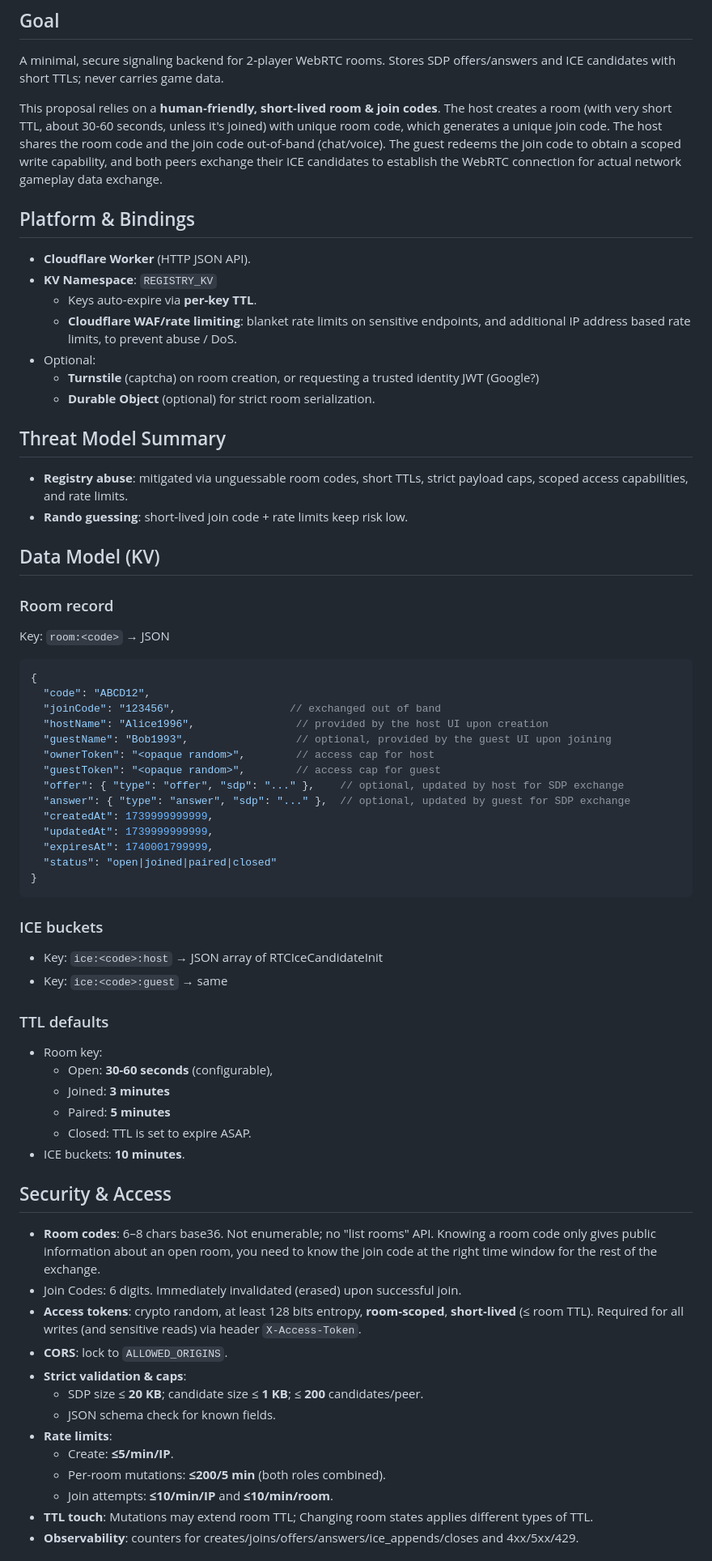
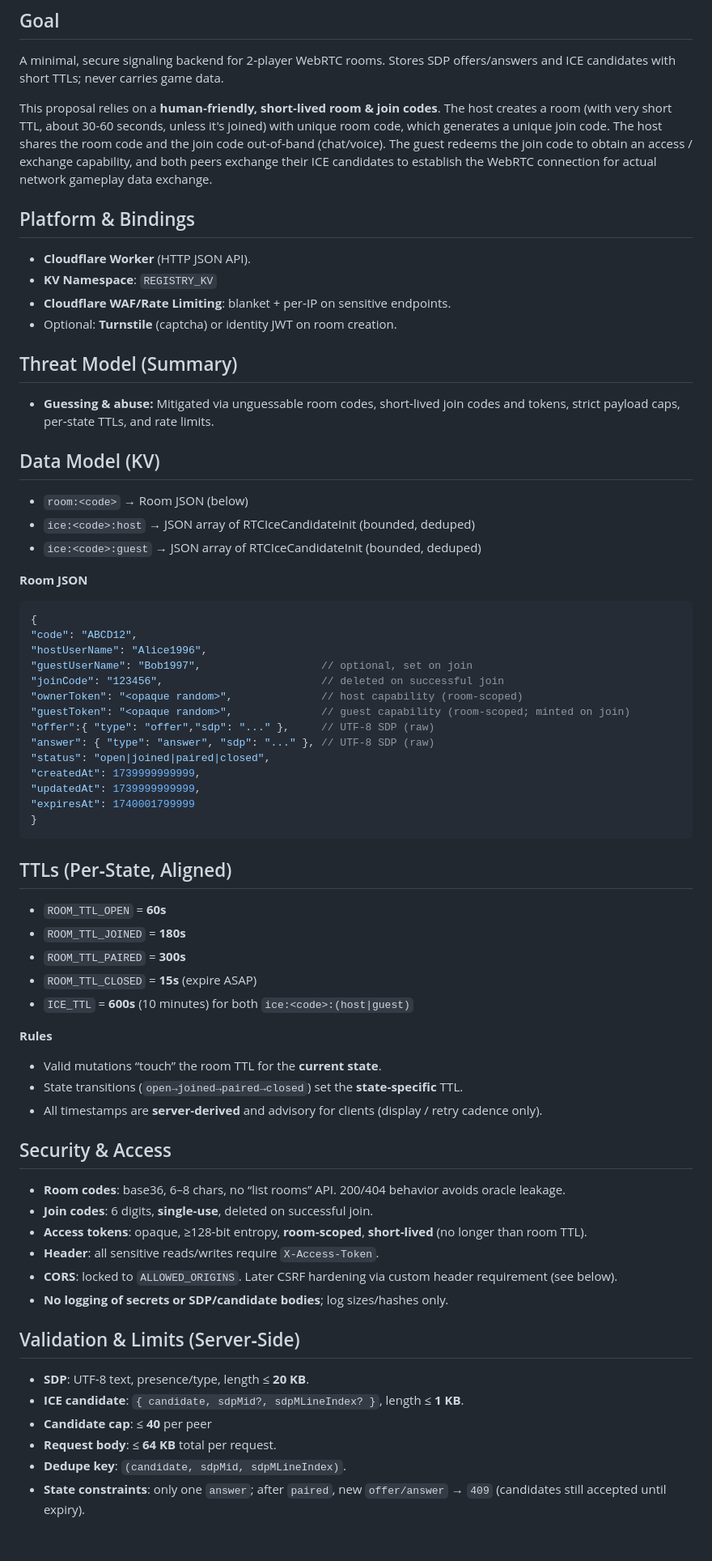
Before and after one commit to VitalyBrusentsev/game-wormish, a Markdown page: cloudflare-registry-api-spec.md, the part around one of its changes. Shown at 81% size. GitHub-like rendering.

Commit message:
Registry API spec, Rev 4

````diff
--- a/cloudflare-registry-api-spec.md
+++ b/cloudflare-registry-api-spec.md
@@ -3,67 +3,72 @@
 ## Goal
 A minimal, secure signaling backend for 2‑player WebRTC rooms. Stores SDP offers/answers and ICE candidates with short TTLs; never carries game data.
 
-This proposal relies on a **human‑friendly, short‑lived room & join codes**. The host creates a room (with very short TTL, about 30-60 seconds, unless it's joined) with unique room code, which generates a unique join code. The host shares the room code and the join code out‑of‑band (chat/voice). The guest redeems the join code to obtain a scoped write capability, and both peers exchange their ICE candidates to establish the WebRTC connection for actual network gameplay data exchange.
+This proposal relies on a **human‑friendly, short‑lived room & join codes**. The host creates a room (with very short TTL, about 30-60 seconds, unless it's joined) with unique room code, which generates a unique join code. The host shares the room code and the join code out‑of‑band (chat/voice). The guest redeems the join code to obtain an access / exchange capability, and both peers exchange their ICE candidates to establish the WebRTC connection for actual network gameplay data exchange.
 
 ## Platform & Bindings
 - **Cloudflare Worker** (HTTP JSON API).
 - **KV Namespace**: `REGISTRY_KV`
-  - Keys auto-expire via **per-key TTL**.
-  - **Cloudflare WAF/rate limiting**: blanket rate limits on sensitive endpoints, and additional IP address based rate limits, to prevent abuse / DoS.
-- Optional:
-  - **Turnstile** (captcha) on room creation, or requesting a trusted identity JWT (Google?)
-  - **Durable Object** (optional) for strict room serialization.
+- **Cloudflare WAF/Rate Limiting**: blanket + per‑IP on sensitive endpoints.
+- Optional: **Turnstile** (captcha) or identity JWT on room creation.
 
 
-## Threat Model Summary
-- **Registry abuse**: mitigated via unguessable room codes, short TTLs, strict payload caps, scoped access capabilities, and rate limits.
-- **Rando guessing**: short‑lived join code + rate limits keep risk low.
+## Threat Model (Summary)
+
+- **Guessing & abuse:** Mitigated via unguessable room codes, short‑lived join codes and tokens, strict payload caps, per‑state TTLs, and rate limits.
 
 ## Data Model (KV)
 
-### Room record
-Key: `room:<code>` → JSON
-```javascript
+- `room:<code>` → Room JSON (below)
+- `ice:<code>:host` → JSON array of RTCIceCandidateInit (bounded, deduped)
+- `ice:<code>:guest` → JSON array of RTCIceCandidateInit (bounded, deduped)
+
+**Room JSON**
+```json
 {
-  "code": "ABCD12",
-  "joinCode": "123456",                  // exchanged out of band
-  "hostName": "Alice1996",                // provided by the host UI upon creation
-  "guestName": "Bob1993",                 // optional, provided by the guest UI upon joining
-  "ownerToken": "<opaque random>",        // access cap for host
-  "guestToken": "<opaque random>",        // access cap for guest
-  "offer": { "type": "offer", "sdp": "..." },    // optional, updated by host for SDP exchange
-  "answer": { "type": "answer", "sdp": "..." },  // optional, updated by guest for SDP exchange
-  "createdAt": 1739999999999,
-  "updatedAt": 1739999999999,
-  "expiresAt": 1740001799999,
-  "status": "open|joined|paired|closed"
+"code": "ABCD12",
+"hostUserName": "Alice1996",
+"guestUserName": "Bob1997",                   // optional, set on join
+"joinCode": "123456",                         // deleted on successful join
+"ownerToken": "<opaque random>",              // host capability (room-scoped)
+"guestToken": "<opaque random>",              // guest capability (room-scoped; minted on join)
+"offer":{ "type": "offer","sdp": "..." },     // UTF‑8 SDP (raw)
+"answer": { "type": "answer", "sdp": "..." }, // UTF‑8 SDP (raw)
+"status": "open|joined|paired|closed",
+"createdAt": 1739999999999,
+"updatedAt": 1739999999999,
+"expiresAt": 1740001799999
 }
 ```
 
-### ICE buckets
-  - Key: `ice:<code>:host` → JSON array of RTCIceCandidateInit
-  - Key: `ice:<code>:guest` → same
+## TTLs (Per‑State, Aligned)
 
-### TTL defaults
-- Room key:
-  - Open: **30-60 seconds** (configurable),
-  - Joined: **3 minutes**
-  - Paired: **5 minutes**
-  - Closed: TTL is set to expire ASAP.
-- ICE buckets: **10 minutes**.
+- `ROOM_TTL_OPEN` = **60s**
+- `ROOM_TTL_JOINED` = **180s**
+- `ROOM_TTL_PAIRED` = **300s**
+- `ROOM_TTL_CLOSED` = **15s** (expire ASAP)
+- `ICE_TTL` = **600s** (10 minutes) for both `ice:<code>:(host|guest)`
+
+**Rules**
+- Valid mutations “touch” the room TTL for the **current state**.
+- State transitions (`open→joined→paired→closed`) set the **state‑specific** TTL.
+- All timestamps are **server‑derived** and advisory for clients (display / retry cadence only).
 
 
 ## Security & Access
-- **Room codes**: 6–8 chars base36. Not enumerable; no "list rooms" API. Knowing a room code only gives public information about an open room, you need to know the join code at the right time window for the rest of the exchange.
-- Join Codes: 6 digits. Immediately invalidated (erased) upon successful join.
-- **Access tokens**: crypto random, at least 128 bits entropy, **room‑scoped**, **short‑lived** (≤ room TTL). Required for all writes (and sensitive reads) via header `X-Access-Token`.
-- **CORS**: lock to `ALLOWED_ORIGINS`.
-- **Strict validation & caps**:
-  - SDP size ≤ **20 KB**; candidate size ≤ **1 KB**; ≤ **200** candidates/peer.
-  - JSON schema check for known fields.
-- **Rate limits**:
-  - Create: **≤5/min/IP**.
-  - Per-room mutations: **≤200/5 min** (both roles combined).
-  - Join attempts: **≤10/min/IP** and **≤10/min/room**.
-- **TTL touch**: Mutations may extend room TTL; Changing room states applies different types of TTL.
-- **Observability**: counters for creates/joins/offers/answers/ice_appends/closes and 4xx/5xx/429.
+
+- **Room codes**: base36, 6–8 chars, no “list rooms” API. 200/404 behavior avoids oracle leakage.
+- **Join codes**: 6 digits, **single‑use**, deleted on successful join.
+- **Access tokens**: opaque, ≥128‑bit entropy, **room‑scoped**, **short‑lived** (no longer than room TTL).
+- **Header**: all sensitive reads/writes require `X-Access-Token`.
+- **CORS**: locked to `ALLOWED_ORIGINS`. Later CSRF hardening via custom header requirement (see below).
+- **No logging of secrets or SDP/candidate bodies**; log sizes/hashes only.
+
+## Validation & Limits (Server‑Side)
+
+- **SDP**: UTF‑8 text, presence/type, length ≤ **20 KB**.
+- **ICE candidate**: `{ candidate, sdpMid?, sdpMLineIndex? }`, length ≤ **1 KB**.
+- **Candidate cap**: ≤ **40** per peer
+- **Request body**: ≤ **64 KB** total per request.
+- **Dedupe key**: `(candidate, sdpMid, sdpMLineIndex)`.
+- **State constraints**: only one `answer`; after `paired`, new `offer/answer` → `409` (candidates still accepted until expiry).
+
````
Also changed, not shown: other parts of cloudflare-registry-api-spec.md (+151 -95 lines).
